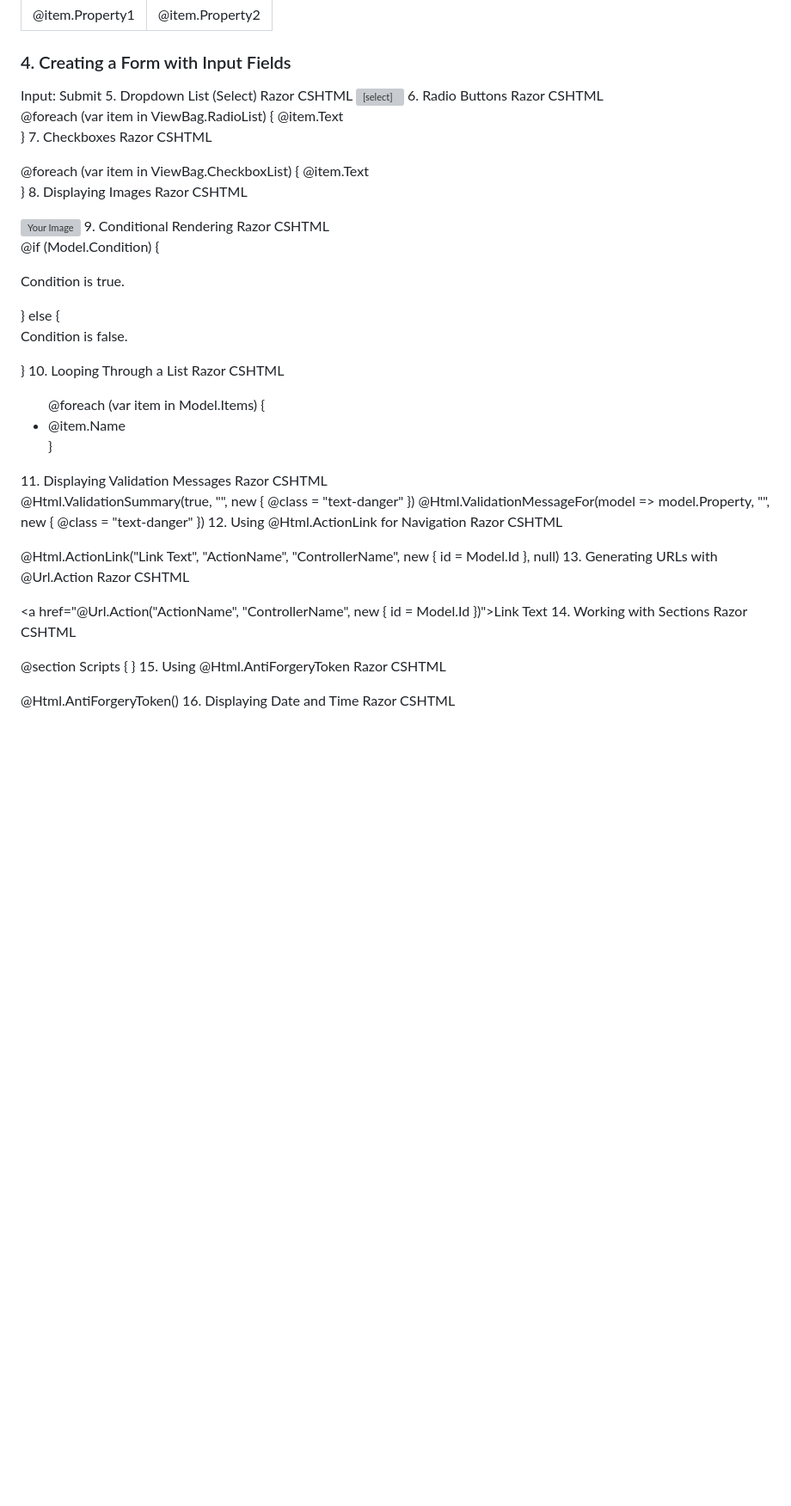
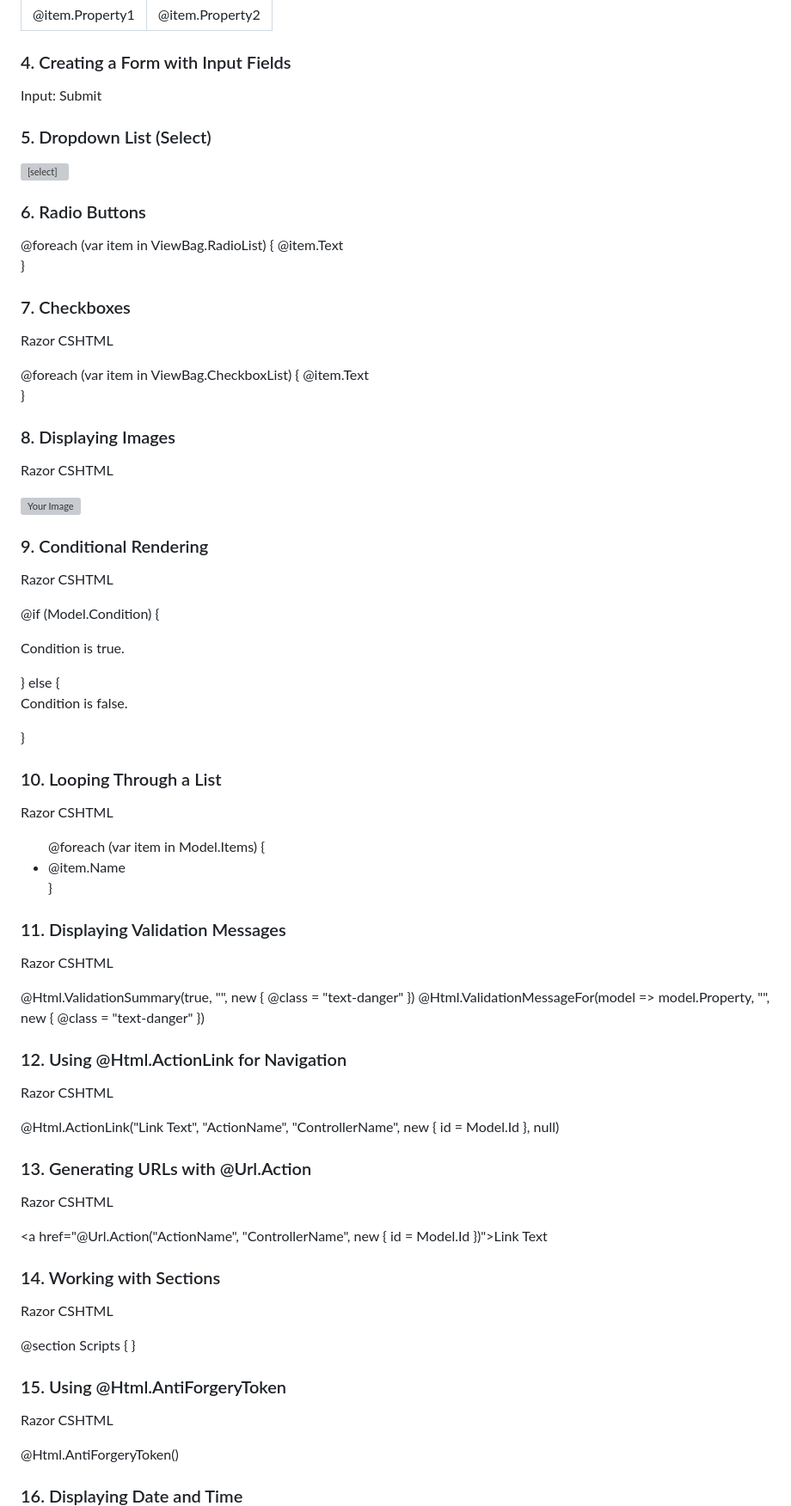
Before and after one commit to bikamokt/bikamokt.github.io, a Markdown page: categories/asp.net frontend/20 useful ASP.NET snippets.md, the part around the change printed below. Shown: that part at 86% size. GitHub-like rendering; blank space fills up the shorter version; grey boxes are pictures that could not be loaded.

```diff
--- a/categories/asp.net frontend/20 useful ASP.NET snippets.md
+++ b/categories/asp.net frontend/20 useful ASP.NET snippets.md
@@ -86,8 +86,9 @@ This document provides a collection of useful ASP.NET Razor snippets for front-e
     <input type="text" id="inputField" name="inputField" />
     <button type="submit">Submit</button>
 </form>
-5. Dropdown List (Select) <a id="dropdown-list-select"></a>
-Razor CSHTML
+
+### 5. Dropdown List (Select) <a id="dropdown-list-select"></a>
+
 
 <select name="selectField">
     @foreach (var item in ViewBag.SelectList)
@@ -95,15 +96,17 @@ Razor CSHTML
         <option value="@item.Value">@item.Text</option>
     }
 </select>
-6. Radio Buttons <a id="radio-buttons"></a>
-Razor CSHTML
+
+### 6. Radio Buttons <a id="radio-buttons"></a>
+
 
 @foreach (var item in ViewBag.RadioList)
 {
     <input type="radio" id="@item.Value" name="radioGroup" value="@item.Value" />
     <label for="@item.Value">@item.Text</label><br />
 }
-7. Checkboxes <a id="checkboxes"></a>
+
+### 7. Checkboxes <a id="checkboxes"></a>
 Razor CSHTML
 
 @foreach (var item in ViewBag.CheckboxList)
@@ -111,11 +114,13 @@ Razor CSHTML
     <input type="checkbox" id="@item.Value" name="checkboxGroup" value="@item.Value" />
     <label for="@item.Value">@item.Text</label><br />
 }
-8. Displaying Images <a id="displaying-images"></a>
+
+###  8. Displaying Images <a id="displaying-images"></a>
 Razor CSHTML
 
 <img src="~/images/yourImage.jpg" alt="Your Image" />
-9. Conditional Rendering <a id="conditional-rendering"></a>
+
+### 9. Conditional Rendering <a id="conditional-rendering"></a>
 Razor CSHTML
 
 @if (Model.Condition)
@@ -126,7 +131,8 @@ else
 {
     <p>Condition is false.</p>
 }
-10. Looping Through a List <a id="looping-through-a-list"></a>
+
+### 10. Looping Through a List <a id="looping-through-a-list"></a>
 Razor CSHTML
 
 <ul>
@@ -135,32 +141,38 @@ Razor CSHTML
         <li>@item.Name</li>
     }
 </ul>
-11. Displaying Validation Messages <a id="displaying-validation-messages"></a>
+
+### 11. Displaying Validation Messages <a id="displaying-validation-messages"></a>
 Razor CSHTML
 
 @Html.ValidationSummary(true, "", new { @class = "text-danger" })
 @Html.ValidationMessageFor(model => model.Property, "", new { @class = "text-danger" })
-12. Using @Html.ActionLink for Navigation <a id="htmlactionlink-for-navigation"></a>
+
+### 12. Using @Html.ActionLink for Navigation <a id="htmlactionlink-for-navigation"></a>
 Razor CSHTML
 
 @Html.ActionLink("Link Text", "ActionName", "ControllerName", new { id = Model.Id }, null)
-13. Generating URLs with @Url.Action <a id="urdaction-generating-urls"></a>
+
+### 13. Generating URLs with @Url.Action <a id="urdaction-generating-urls"></a>
 Razor CSHTML
 
 <a href="@Url.Action("ActionName", "ControllerName", new { id = Model.Id })">Link Text</a>
-14. Working with Sections <a id="working-with-sections"></a>
+
+### 14. Working with Sections <a id="working-with-sections"></a>
 Razor CSHTML
 
 @section Scripts {
     <script src="~/js/yourScript.js"></script>
 }
-15. Using @Html.AntiForgeryToken <a id="htmlantiforgerytoken"></a>
+
+### 15. Using @Html.AntiForgeryToken <a id="htmlantiforgerytoken"></a>
 Razor CSHTML
 
 <form method="post" action="/YourController/YourAction">
     @Html.AntiForgeryToken()
     </form>
-16. Displaying Date and Time <a id="displaying-date-and-time"></a>
+
+### 16. Displaying Date and Time <a id="displaying-date-and-time"></a>
 Razor CSHTML
 
 @Model.DateTimeProperty.ToString("MM/dd/yyyy HH:mm")
```
Also changed, not shown: other parts of categories/asp.net frontend/20 useful ASP.NET snippets.md (+10 -5 lines).
